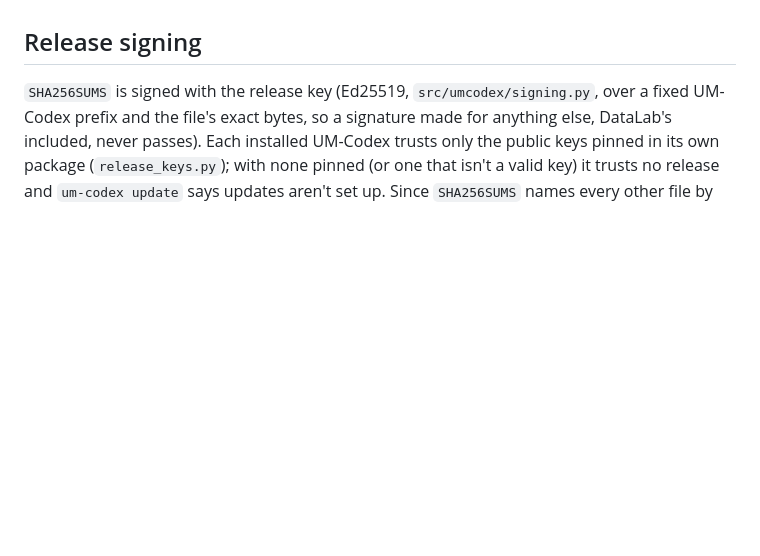
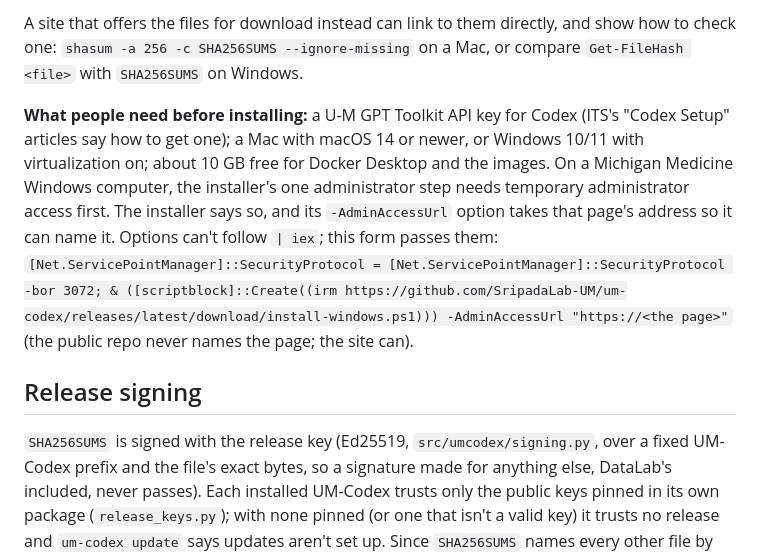
Before and after one commit to SripadaLab-UM/um-codex, a Markdown page: docs/RELEASING.md, the part around one of its changes. Rendered like a GitHub page; blank space fills up the shorter version.

```diff
--- a/docs/RELEASING.md
+++ b/docs/RELEASING.md
@@ -143,3 +184,18 @@ certificate), and an install, update and rollback on a real Windows machine.
+A site that offers the files for download instead can link to them directly,
+and show how to check one: `shasum -a 256 -c SHA256SUMS --ignore-missing`
+on a Mac, or compare `Get-FileHash <file>` with `SHA256SUMS` on Windows.
+
+**What people need before installing:** a U-M GPT Toolkit API key for Codex
+(ITS's "Codex Setup" articles say how to get one); a Mac with macOS 14 or
+newer, or Windows 10/11 with virtualization on; about 10 GB free for Docker
+Desktop and the images. On a Michigan Medicine Windows computer, the
+installer's one administrator step needs temporary administrator access
+first. The installer says so, and its `-AdminAccessUrl` option takes that
+page's address so it can name it. Options can't follow `| iex`; this form
+passes them:
+`[Net.ServicePointManager]::SecurityProtocol = [Net.ServicePointManager]::SecurityProtocol -bor 3072; & ([scriptblock]::Create((irm https://github.com/SripadaLab-UM/um-codex/releases/latest/download/install-windows.ps1))) -AdminAccessUrl "https://<the page>"`
+(the public repo never names the page; the site can).
+
 ## Release signing
 
 `SHA256SUMS` is signed with the release key (Ed25519, `src/umcodex/signing.py`,
```
Also changed, not shown: other parts of docs/RELEASING.md (+41 -0 lines).
